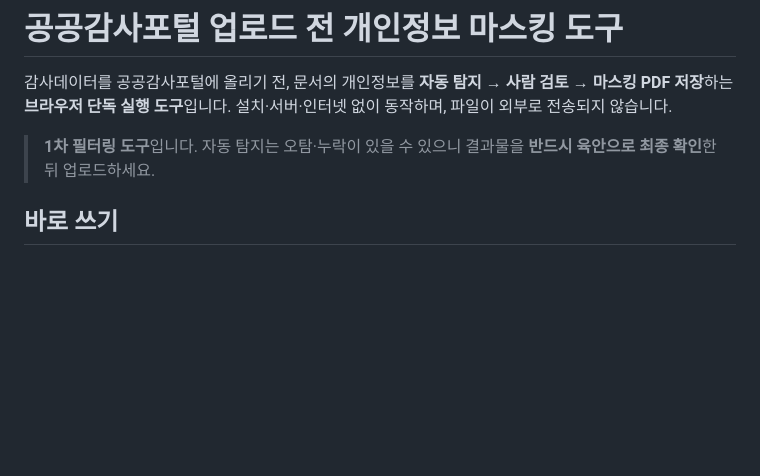
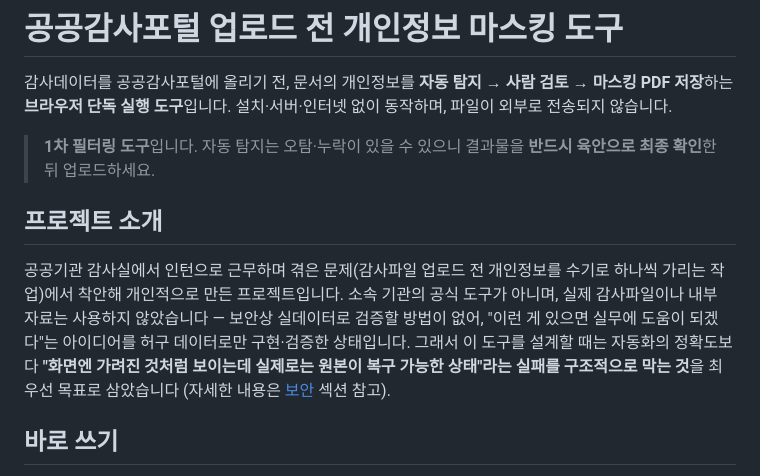
Before and after one commit to haechyaning-commits/masking, a Markdown page: README.md, the part around the change. Rendered like a GitHub page; blank space fills up the shorter version.

Commit message:
README: 포트폴리오 프로젝트 소개 문구 추가
인턴 경험에서 착안한 개인 프로젝트임을 명시하고, 실데이터 미검증 상태와
설계 우선순위(가짜 마스킹 방지)를 README에 명확히 기술.

Co-Authored-By: Claude Sonnet 5 <noreply@anthropic.com>
Claude-Session: https://claude.ai/code/session_01KpDGjeXoCkPUfVMtHCqBRT

```diff
--- a/README.md
+++ b/README.md
@@ -3,6 +3,10 @@
 감사데이터를 공공감사포털에 올리기 전, 문서의 개인정보를 **자동 탐지 → 사람 검토 → 마스킹 PDF 저장**하는 **브라우저 단독 실행 도구**입니다. 설치·서버·인터넷 없이 동작하며, 파일이 외부로 전송되지 않습니다.
 
 > **1차 필터링 도구**입니다. 자동 탐지는 오탐·누락이 있을 수 있으니 결과물을 **반드시 육안으로 최종 확인**한 뒤 업로드하세요.
+
+## 프로젝트 소개
+
+공공기관 감사실에서 인턴으로 근무하며 겪은 문제(감사파일 업로드 전 개인정보를 수기로 하나씩 가리는 작업)에서 착안해 개인적으로 만든 프로젝트입니다. 소속 기관의 공식 도구가 아니며, 실제 감사파일이나 내부 자료는 사용하지 않았습니다 — 보안상 실데이터로 검증할 방법이 없어, "이런 게 있으면 실무에 도움이 되겠다"는 아이디어를 허구 데이터로만 구현·검증한 상태입니다. 그래서 이 도구를 설계할 때는 자동화의 정확도보다 **"화면엔 가려진 것처럼 보이는데 실제로는 원본이 복구 가능한 상태"라는 실패를 구조적으로 막는 것**을 최우선 목표로 삼았습니다 (자세한 내용은 [보안](#보안-데이터를-어떻게-지키는가) 섹션 참고).
 
 ## 바로 쓰기
 
```
